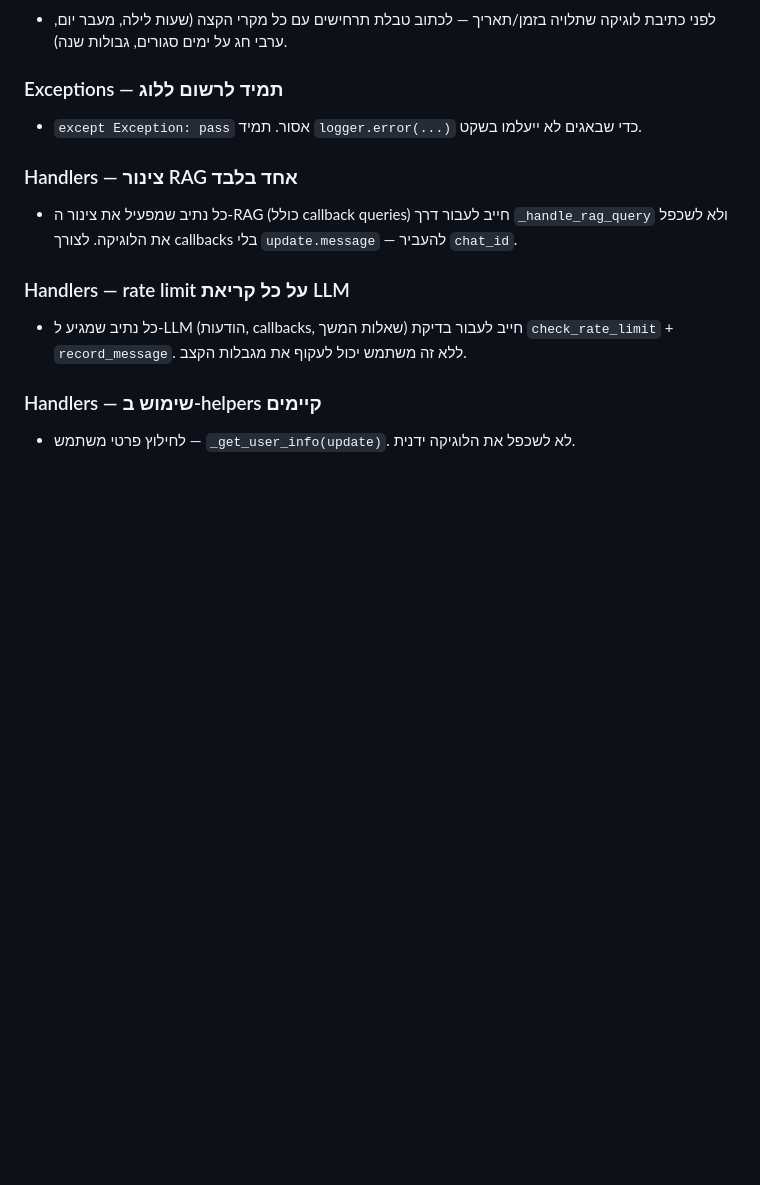
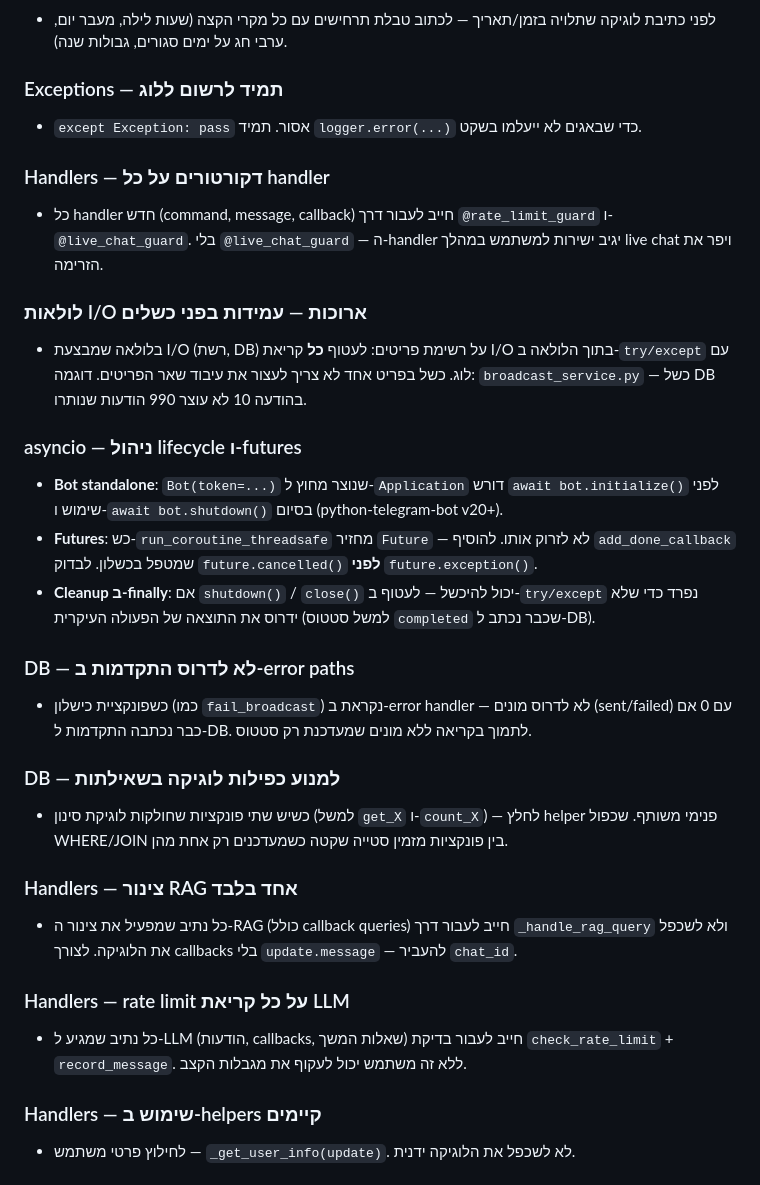
Before and after one commit to amirbiron/ai-business-bot, a Markdown page: CLAUDE.md, the part around the change. GitHub-like rendering; blank space fills up the shorter version.

Commit message:
עדכון CLAUDE.md עם דפוסי פיתוח שעלו מתיקוני broadcast
הנחיות חדשות:
- דקורטורים חובה על כל handler (rate_limit_guard, live_chat_guard)
- עמידות I/O בלולאות ארוכות — try/except על כל פריט
- ניהול lifecycle של asyncio (Bot init/shutdown, futures, cleanup)
- לא לדרוס התקדמות DB ב-error paths
- חילוץ helper משותף למניעת כפילות SQL

https://claude.ai/code/session_01XkVhtP1Yt1mRcAHh2hhSjg

```diff
--- a/CLAUDE.md
+++ b/CLAUDE.md
@@ -35,6 +35,23 @@
 ### Exceptions — תמיד לרשום ללוג
 - `except Exception: pass` אסור. תמיד `logger.error(...)` כדי שבאגים לא ייעלמו בשקט.
 
+### Handlers — דקורטורים על כל handler
+- כל handler חדש (command, message, callback) חייב לעבור דרך `@rate_limit_guard` ו-`@live_chat_guard`. בלי `@live_chat_guard` — ה-handler יגיב ישירות למשתמש במהלך live chat ויפר את הזרימה.
+
+### לולאות I/O ארוכות — עמידות בפני כשלים
+- בלולאה שמבצעת I/O (רשת, DB) על רשימת פריטים: לעטוף **כל** קריאת I/O בתוך הלולאה ב-`try/except` עם לוג. כשל בפריט אחד לא צריך לעצור את עיבוד שאר הפריטים. דוגמה: `broadcast_service.py` — כשל DB בהודעה 10 לא עוצר 990 הודעות שנותרו.
+
+### asyncio — ניהול lifecycle ו-futures
+- **Bot standalone**: `Bot(token=...)` שנוצר מחוץ ל-`Application` דורש `await bot.initialize()` לפני שימוש ו-`await bot.shutdown()` בסיום (python-telegram-bot v20+).
+- **Futures**: כש-`run_coroutine_threadsafe` מחזיר `Future` — לא לזרוק אותו. להוסיף `add_done_callback` שמטפל בכשלון. לבדוק `future.cancelled()` **לפני** `future.exception()`.
+- **Cleanup ב-finally**: אם `shutdown()` / `close()` יכול להיכשל — לעטוף ב-`try/except` נפרד כדי שלא ידרוס את התוצאה של הפעולה העיקרית (למשל סטטוס `completed` שכבר נכתב ל-DB).
+
+### DB — לא לדרוס התקדמות ב-error paths
+- כשפונקציית כישלון (כמו `fail_broadcast`) נקראת ב-error handler — לא לדרוס מונים (sent/failed) עם 0 אם כבר נכתבה התקדמות ל-DB. לתמוך בקריאה ללא מונים שמעדכנת רק סטטוס.
+
+### DB — למנוע כפילות לוגיקה בשאילתות
+- כשיש שתי פונקציות שחולקות לוגיקת סינון (למשל `get_X` ו-`count_X`) — לחלץ helper פנימי משותף. שכפול WHERE/JOIN בין פונקציות מזמין סטייה שקטה כשמעדכנים רק אחת מהן.
+
 ### Handlers — צינור RAG אחד בלבד
 - כל נתיב שמפעיל את צינור ה-RAG (כולל callback queries) חייב לעבור דרך `_handle_rag_query` ולא לשכפל את הלוגיקה. לצורך callbacks בלי `update.message` — להעביר `chat_id`.
 
```
